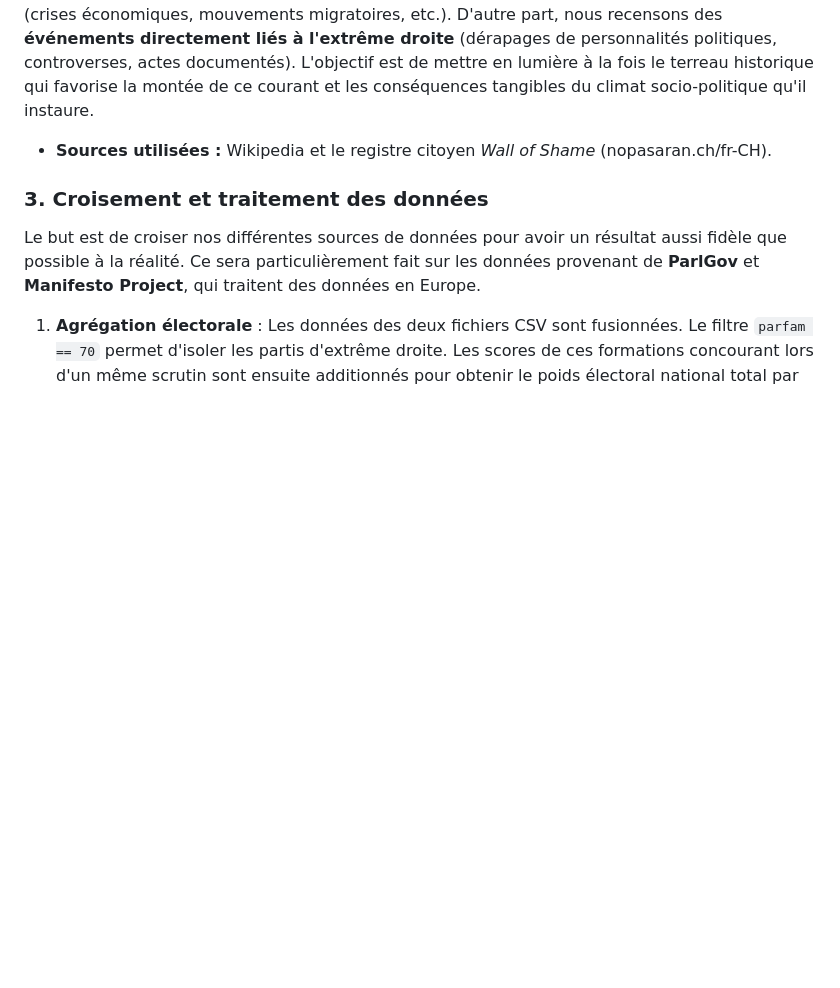
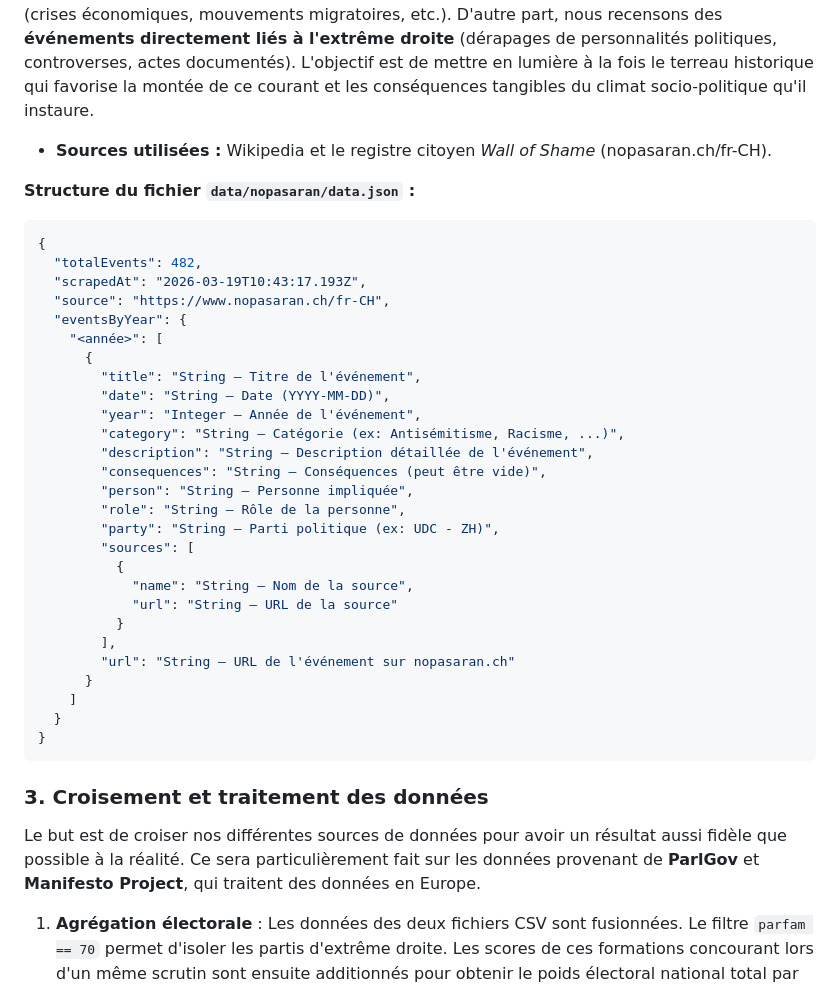
Before and after one commit to DYLANeay/visualdon-projet, a Markdown page: README.md, the part around the change. Drawn GitHub-style; blank space fills up the shorter version.

Commit message:
update readme to match nopasaran scraped data

````diff
--- a/README.md
+++ b/README.md
@@ -51,6 +51,37 @@ Ce projet s'appuie sur deux types de données distincts : des résultats électo
 
 Au-delà de la stricte évolution des courbes électorales, ce projet intègre une double dimension explicative. D'une part, nous superposons aux données quantitatives des **événements historiques majeurs** afin d'illustrer le contexte global dans lequel s'inscrivent ces élections (crises économiques, mouvements migratoires, etc.). D'autre part, nous recensons des **événements directement liés à l'extrême droite** (dérapages de personnalités politiques, controverses, actes documentés). L'objectif est de mettre en lumière à la fois le terreau historique qui favorise la montée de ce courant et les conséquences tangibles du climat socio-politique qu'il instaure.
 * **Sources utilisées :** Wikipedia et le registre citoyen *Wall of Shame* (nopasaran.ch/fr-CH).
+
+**Structure du fichier `data/nopasaran/data.json` :**
+```json
+{
+  "totalEvents": 482,
+  "scrapedAt": "2026-03-19T10:43:17.193Z",
+  "source": "https://www.nopasaran.ch/fr-CH",
+  "eventsByYear": {
+    "<année>": [
+      {
+        "title": "String — Titre de l'événement",
+        "date": "String — Date (YYYY-MM-DD)",
+        "year": "Integer — Année de l'événement",
+        "category": "String — Catégorie (ex: Antisémitisme, Racisme, ...)",
+        "description": "String — Description détaillée de l'événement",
+        "consequences": "String — Conséquences (peut être vide)",
+        "person": "String — Personne impliquée",
+        "role": "String — Rôle de la personne",
+        "party": "String — Parti politique (ex: UDC - ZH)",
+        "sources": [
+          {
+            "name": "String — Nom de la source",
+            "url": "String — URL de la source"
+          }
+        ],
+        "url": "String — URL de l'événement sur nopasaran.ch"
+      }
+    ]
+  }
+}
+```
 
 ### 3. Croisement et traitement des données
 
````
